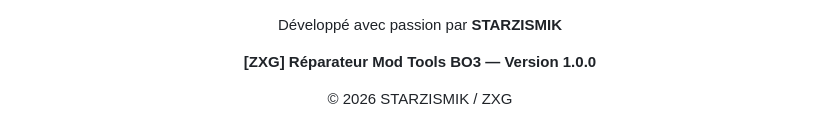
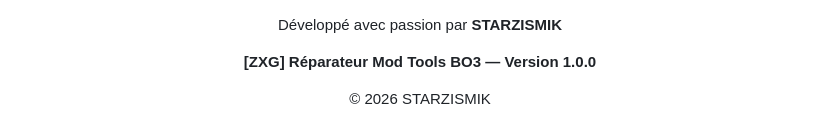
Before and after one commit to starzismik/ZXG-Reparateur-Mod-Tools-BO3, a Markdown page: README.md, the part around the change. GitHub-like rendering.

Commit message:
Match branded application footer (#1)
Co-authored-by: STARZISMIK <starzismik@users.noreply.github.com>

```diff
--- a/README.md
+++ b/README.md
@@ -169,6 +169,6 @@ Développé avec passion par **STARZISMIK**
 
 **[ZXG] Réparateur Mod Tools BO3 — Version 1.0.0**
 
-© 2026 STARZISMIK / ZXG
+© 2026 STARZISMIK
 
 </div>
```
